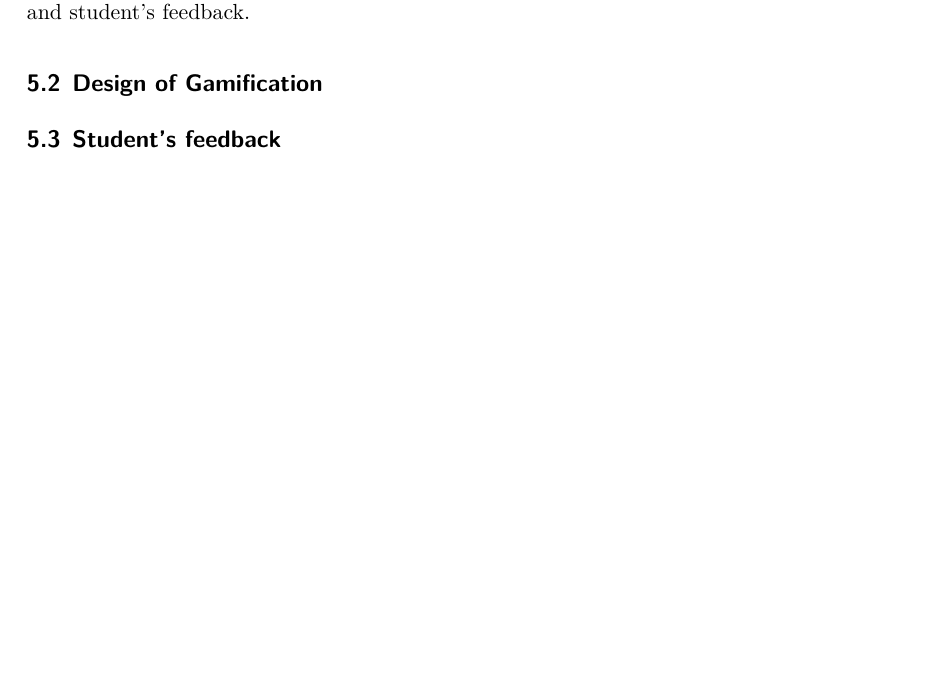
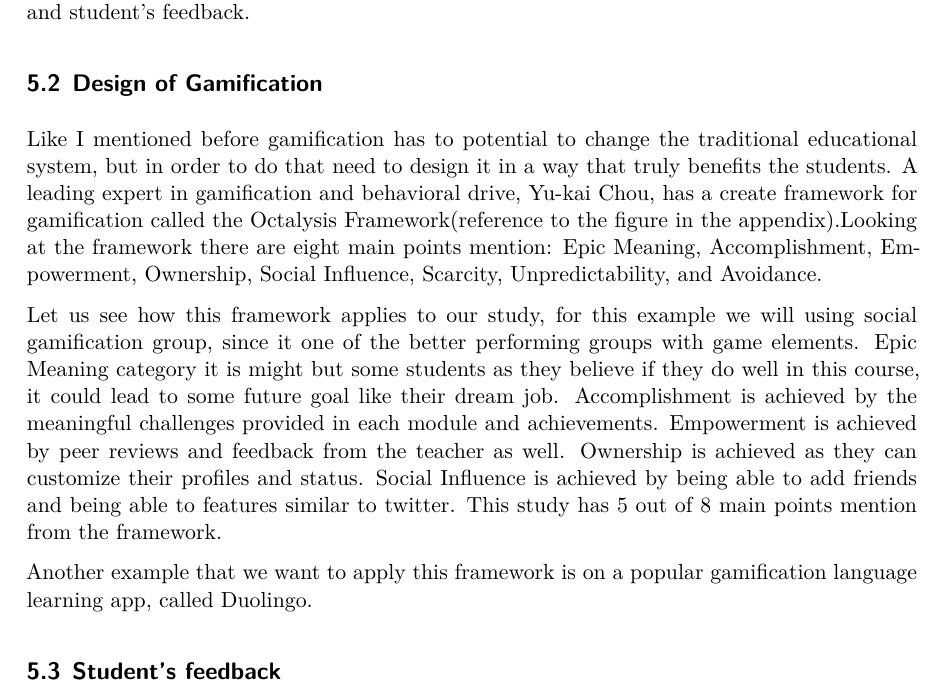
Before and after one commit to SachinChhikara/Effectiveness_of_Gamification, a Quarto document (paper/paper.qmd): part of page 11 of 14, cut so that both start at the same text, the shorter picture padded with empty space. The pictures show the output file paper/paper.pdf that the author committed with the source.

Commit message:
rough draft for second dicussion point

```diff
--- a/paper/paper.qmd
+++ b/paper/paper.qmd
@@ -209,6 +209,14 @@ Gamification is not effective as we anticipated as seen in the final exam marks
 
 ## Design of Gamification
 
+Like I mentioned before gamification has to potential to change the traditional educational system, but in order to do that need to design it in a way that truly benefits the students. A leading expert in gamification and behavioral drive, Yu-kai Chou, has a create framework for gamification called the Octalysis Framework(reference to the figure in the appendix).Looking at the framework there are eight main points mention: Epic Meaning, Accomplishment, Empowerment, Ownership, Social Influence, Scarcity, Unpredictability, and Avoidance.
+
+Let us see how this framework applies to our study, for this example we will using social gamification group, since it one of the better performing groups with game elements. Epic Meaning category it is might but some students as they believe if they do well in this course, it could lead to some future goal like their dream job. Accomplishment is achieved by the meaningful challenges provided in each module and achievements. Empowerment is achieved by peer reviews and feedback from the teacher as well. Ownership is achieved as they can customize their profiles and status. Social Influence is achieved by being able to add friends and being able to features similar to Twitter(known as X now). This study has 5 out of 8 main points mention from the framework.
+
+Another example that we want to apply this framework is on a popular gamification language learning app, called Duolingo.
+
+
+
 ## Student's feedback
 
 ## Weaknesses and next steps
```
Also changed, not shown: paper/paper.pdf.
